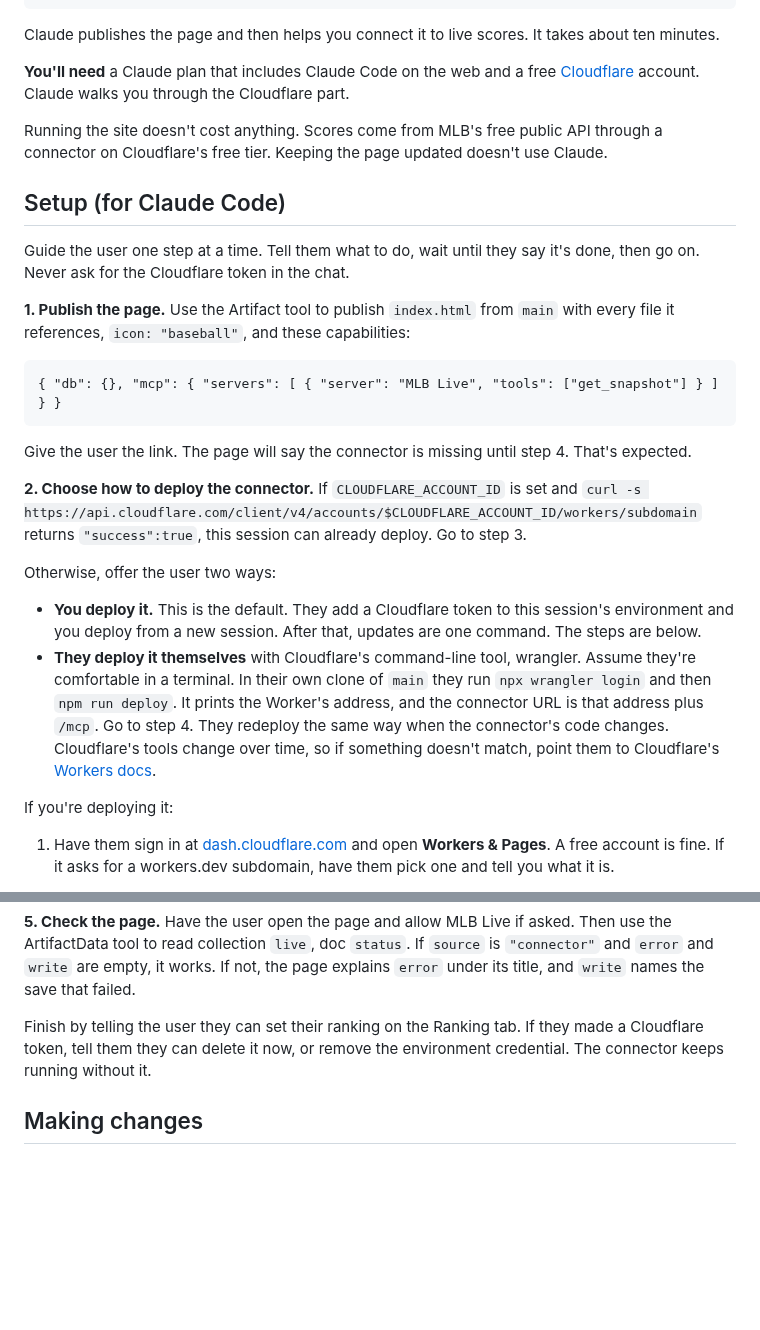
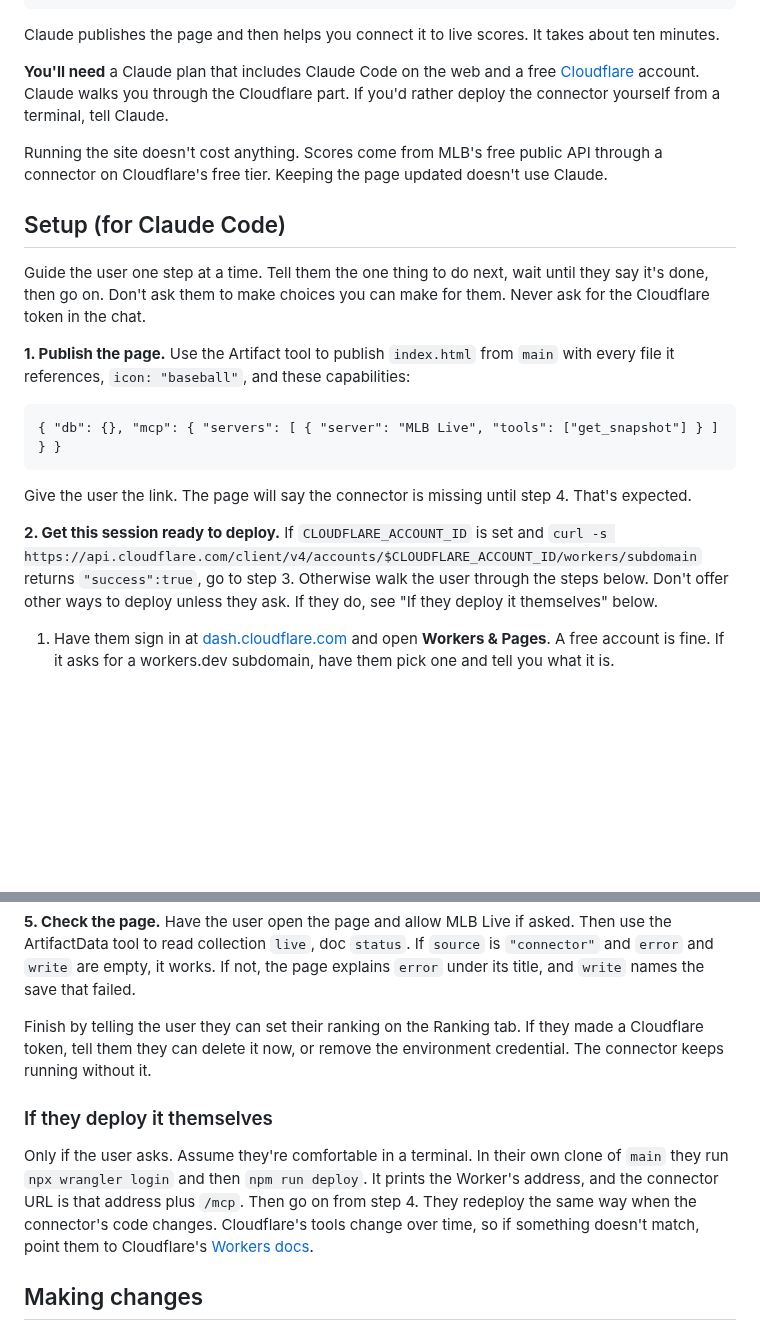
Before and after one commit to kaplanoah/baseball-playoffs, a Markdown page: README.md, 2 parts joined by grey strips. Drawn GitHub-style; blank space fills up the shorter version.

Commit message:
Default the setup to the cloud environment, with no choice to make
Co-Authored-By: Claude Opus 5.5 <noreply@anthropic.com>
Claude-Session: https://claude.ai/code/session_01Ffdy57Py95koQkKcbHQpMj

```diff
--- a/README.md
+++ b/README.md
@@ -20,7 +20,8 @@ takes about ten minutes.
 
 **You'll need** a Claude plan that includes Claude Code on the web and a free
 [Cloudflare](https://dash.cloudflare.com/sign-up) account. Claude walks you
-through the Cloudflare part.
+through the Cloudflare part. If you'd rather deploy the connector yourself
+from a terminal, tell Claude.
 
 Running the site doesn't cost anything. Scores come from MLB's free public API
 through a connector on Cloudflare's free tier. Keeping the page updated
@@ -28,8 +29,9 @@ doesn't use Claude.
 
 ## Setup (for Claude Code)
 
-Guide the user one step at a time. Tell them what to do, wait until they say
-it's done, then go on. Never ask for the Cloudflare token in the chat.
+Guide the user one step at a time. Tell them the one thing to do next, wait
+until they say it's done, then go on. Don't ask them to make choices you can
+make for them. Never ask for the Cloudflare token in the chat.
 
 **1. Publish the page.** Use the Artifact tool to publish `index.html` from
 `main` with every file it references, `icon: "baseball"`, and these
@@ -42,25 +44,12 @@ capabilities:
 Give the user the link. The page will say the connector is missing until
 step 4. That's expected.
 
-**2. Choose how to deploy the connector.** If `CLOUDFLARE_ACCOUNT_ID` is set
+**2. Get this session ready to deploy.** If `CLOUDFLARE_ACCOUNT_ID` is set
 and
 `curl -s https://api.cloudflare.com/client/v4/accounts/$CLOUDFLARE_ACCOUNT_ID/workers/subdomain`
-returns `"success":true`, this session can already deploy. Go to step 3.
-
-Otherwise, offer the user two ways:
-
-- **You deploy it.** This is the default. They add a Cloudflare token to this
-  session's environment and you deploy from a new session. After that,
-  updates are one command. The steps are below.
-- **They deploy it themselves** with Cloudflare's command-line tool, wrangler.
-  Assume they're comfortable in a terminal. In their own clone of `main` they
-  run `npx wrangler login` and then `npm run deploy`. It prints the Worker's
-  address, and the connector URL is that address plus `/mcp`. Go to step 4.
-  They redeploy the same way when the connector's code changes. Cloudflare's
-  tools change over time, so if something doesn't match, point them to
-  Cloudflare's [Workers docs](https://developers.cloudflare.com/workers/).
-
-If you're deploying it:
+returns `"success":true`, go to step 3. Otherwise walk the user through the
+steps below. Don't offer other ways to deploy unless they ask. If they do, see
+"If they deploy it themselves" below.
 
 1. Have them sign in at [dash.cloudflare.com](https://dash.cloudflare.com)
    and open **Workers & Pages**. A free account is fine. If it asks for a
@@ -115,6 +104,16 @@ Finish by telling the user they can set their ranking on the Ranking tab. If
 they made a Cloudflare token, tell them they can delete it now, or remove the
 environment credential. The connector keeps running without it.
 
+### If they deploy it themselves
+
+Only if the user asks. Assume they're comfortable in a terminal. In their own
+clone of `main` they run `npx wrangler login` and then `npm run deploy`. It
+prints the Worker's address, and the connector URL is that address plus
+`/mcp`. Then go on from step 4. They redeploy the same way when the
+connector's code changes. Cloudflare's tools change over time, so if something
+doesn't match, point them to Cloudflare's
+[Workers docs](https://developers.cloudflare.com/workers/).
+
 ## Making changes
 
 `main` is what's published. Work on a branch, run `npm test`, and merge with a
```
